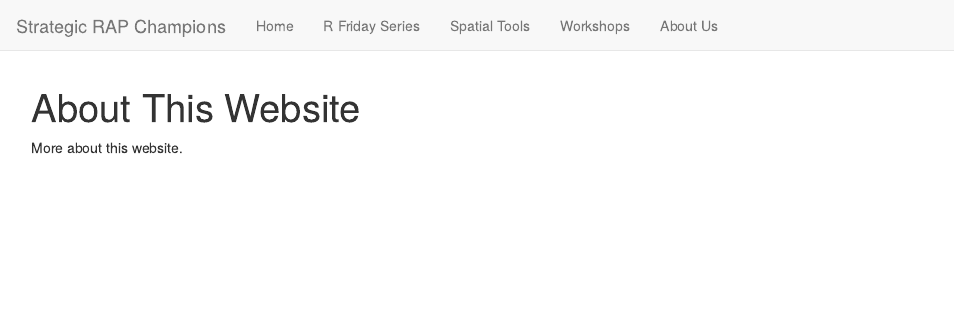
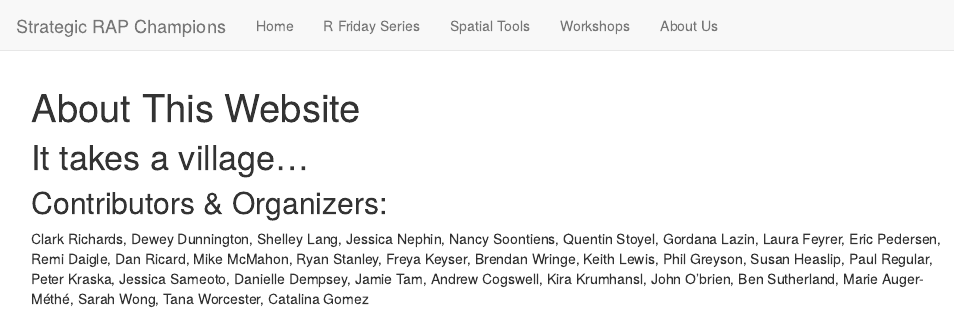
Before and after one commit to remi-daigle/RAPchampions, an R Markdown document (about.Rmd): the page in a window 1100 px wide, from its top. Rendered offline with R 4.5, knitr and Pandoc, with nearby package versions.

Commit message:
copy about from google site

```diff
--- a/about.Rmd
+++ b/about.Rmd
@@ -2,4 +2,8 @@
 title: "About This Website"
 ---
 
-More about this website.
+# It takes a village...
+
+## Contributors & Organizers:
+
+Clark Richards, Dewey Dunnington, Shelley Lang, Jessica Nephin, Nancy Soontiens, Quentin Stoyel, Gordana Lazin, Laura Feyrer, Eric Pedersen, Remi Daigle, Dan Ricard, Mike McMahon, Ryan Stanley, Freya Keyser, Brendan Wringe, Keith Lewis, Phil Greyson, Susan Heaslip, Paul Regular, Peter Kraska, Jessica Sameoto, Danielle Dempsey, Jamie Tam, Andrew Cogswell, Kira Krumhansl, John O’brien, Ben Sutherland, Marie Auger-Méthé, Sarah Wong, Tana Worcester, Catalina Gomez
```
Also changed, not shown: 1 other file.
